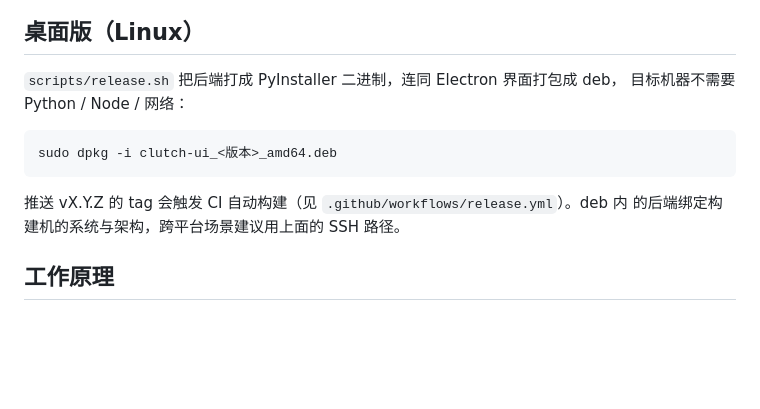
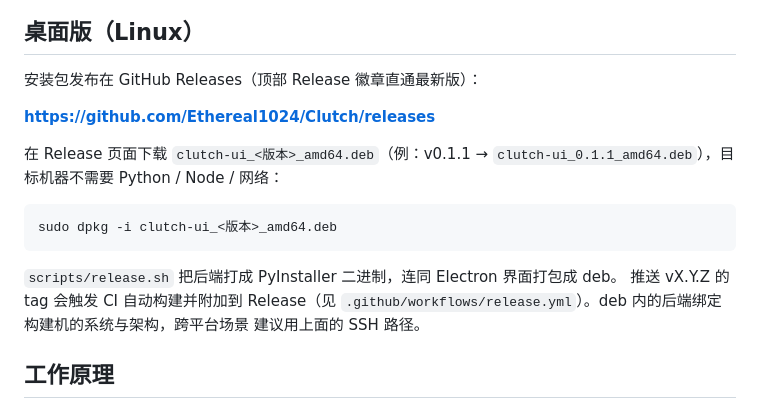
Before and after one commit to Ethereal1024/Clutch, a Markdown page: README.md, the part around one of its changes. Drawn GitHub-style; blank space fills up the shorter version.

Commit message:
docs: link GitHub Releases page in desktop section

````diff
--- a/README.md
+++ b/README.md
@@ -59,15 +60,21 @@ flowchart LR
 
 ## 桌面版（Linux）
 
-`scripts/release.sh` 把后端打成 PyInstaller 二进制，连同 Electron 界面打包成 deb，
-目标机器不需要 Python / Node / 网络：
+安装包发布在 GitHub Releases（顶部 Release 徽章直通最新版）：
+
+**[https://github.com/Ethereal1024/Clutch/releases](https://github.com/Ethereal1024/Clutch/releases)**
+
+在 Release 页面下载 `clutch-ui_<版本>_amd64.deb`（例：v0.1.1 →
+`clutch-ui_0.1.1_amd64.deb`），目标机器不需要 Python / Node / 网络：
 
 ```bash
 sudo dpkg -i clutch-ui_<版本>_amd64.deb
 ```
 
-推送 vX.Y.Z 的 tag 会触发 CI 自动构建（见 `.github/workflows/release.yml`）。deb 内
-的后端绑定构建机的系统与架构，跨平台场景建议用上面的 SSH 路径。
+`scripts/release.sh` 把后端打成 PyInstaller 二进制，连同 Electron 界面打包成 deb。
+推送 vX.Y.Z 的 tag 会触发 CI 自动构建并附加到 Release（见
+`.github/workflows/release.yml`）。deb 内的后端绑定构建机的系统与架构，跨平台场景
+建议用上面的 SSH 路径。
 
 ## 工作原理
 
````
Also changed, not shown: other parts of README.md (+1 -0 lines).
